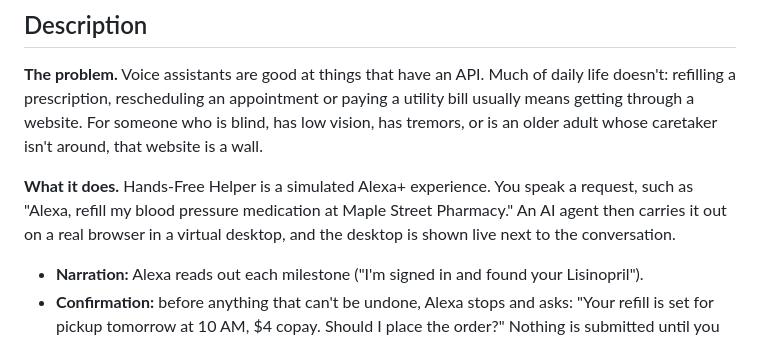
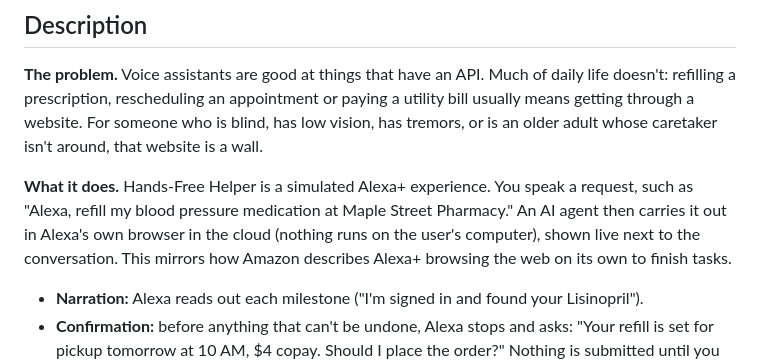
Before and after one commit to niharikascode/alexa-handsfree-helper, a Markdown page: SUBMISSION.md, the part around the change. GitHub-like rendering.

```diff
--- a/SUBMISSION.md
+++ b/SUBMISSION.md
@@ -18,7 +18,7 @@ Say what you need. Alexa does it on a real web page, tells you what it's doing,
 
 **The problem.** Voice assistants are good at things that have an API. Much of daily life doesn't: refilling a prescription, rescheduling an appointment or paying a utility bill usually means getting through a website. For someone who is blind, has low vision, has tremors, or is an older adult whose caretaker isn't around, that website is a wall.
 
-**What it does.** Hands-Free Helper is a simulated Alexa+ experience. You speak a request, such as "Alexa, refill my blood pressure medication at Maple Street Pharmacy." An AI agent then carries it out on a real browser in a virtual desktop, and the desktop is shown live next to the conversation.
+**What it does.** Hands-Free Helper is a simulated Alexa+ experience. You speak a request, such as "Alexa, refill my blood pressure medication at Maple Street Pharmacy." An AI agent then carries it out in Alexa's own browser in the cloud (nothing runs on the user's computer), shown live next to the conversation. This mirrors how Amazon describes Alexa+ browsing the web on its own to finish tasks.
 - **Narration:** Alexa reads out each milestone ("I'm signed in and found your Lisinopril").
 - **Confirmation:** before anything that can't be undone, Alexa stops and asks: "Your refill is set for pickup tomorrow at 10 AM, $4 copay. Should I place the order?" Nothing is submitted until you say yes.
 - **Memory:** the conversation persists. "When is it ready again?" is answered from memory. Asking for the same refill twice gets "I already ordered that, do you want another?", even after the server restarts.
```
Also changed, not shown: README.md (+7 -4 lines).
